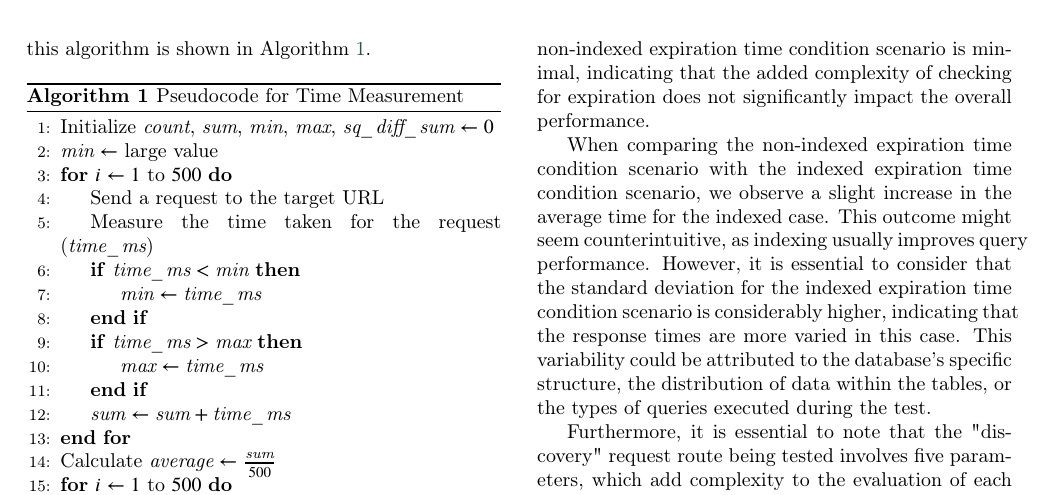
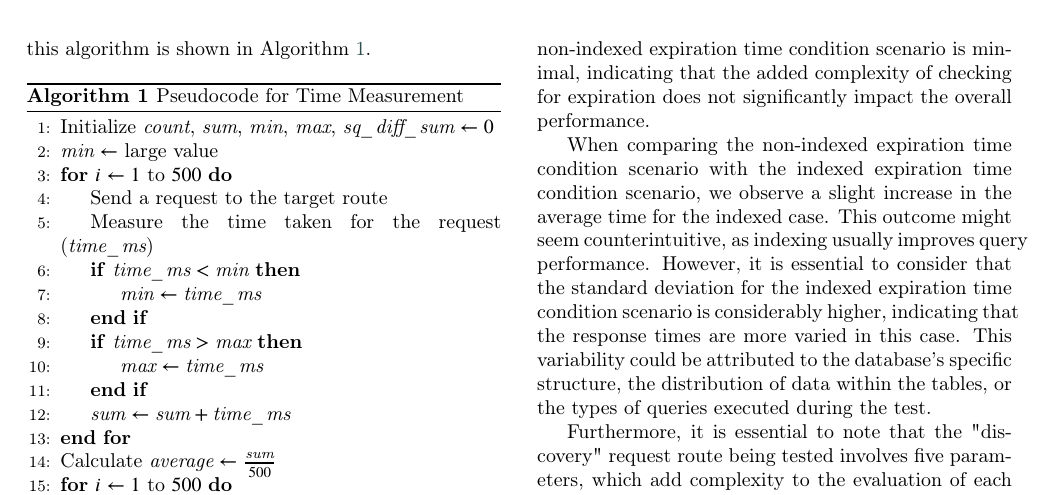
Before and after one commit to RafaelXokito/Tiny-OneM2M-C-Language, a LaTeX paper (Report/main.tex): part of page 4 of 6, cut so that both start at the same text. Compiled offline with pdfLaTeX; a LaTeX package or settings file that is missing is left out.

Commit message:
small fixes

```diff
--- a/Report/main.tex
+++ b/Report/main.tex
@@ -208,7 +208,7 @@ To assess the performance of the three scenarios in the test case, we have desig
 \State Initialize $\textit{count}$, $\textit{sum}$, $\textit{min}$, $\textit{max}$, $\textit{sq\_diff\_sum} \gets 0$
 \State $\textit{min} \gets$ large value
 \For{$i \gets 1$ to $500$}
-    \State Send a request to the target URL
+    \State Send a request to the target route
     \State Measure the time taken for the request ($\textit{time\_ms}$)
     \If{$\textit{time\_ms} < \textit{min}$}
         \State $\textit{min} \gets \textit{time\_ms}$
```
Also changed, not shown: Report/main.pdf.
